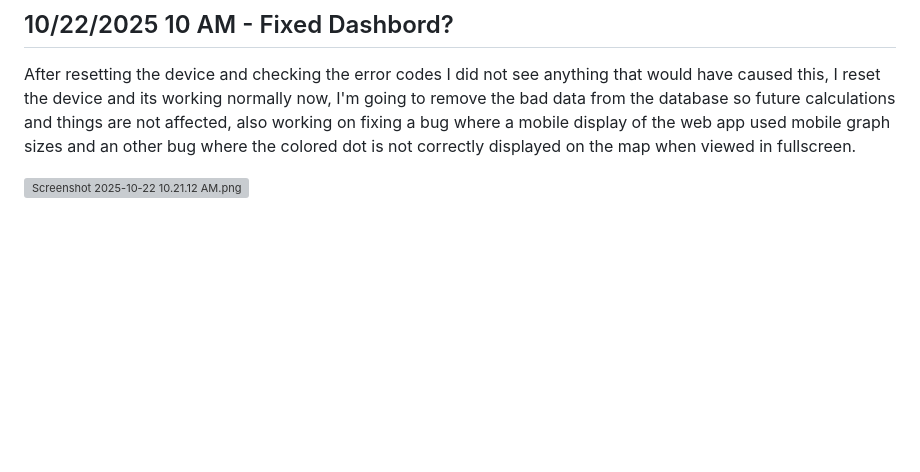
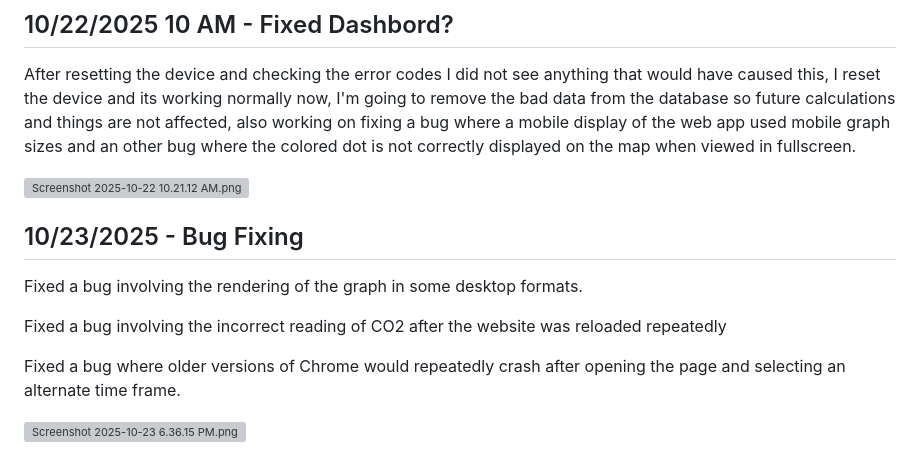
Before and after one commit to EthanK511/co2-dashboard, a Markdown page: JOURNAL.md, the part around the change. GitHub-like rendering; blank space fills up the shorter version; grey boxes are pictures that could not be loaded.

```diff
--- a/JOURNAL.md
+++ b/JOURNAL.md
@@ -629,3 +629,14 @@ I may also flip the whole thing to make it more waterproof having the door/acces
 After resetting the device and checking the error codes I did not see anything that would have caused this, I reset the device and its working normally now, I'm going to remove the bad data from the database so future calculations and things are not affected, also working on fixing a bug where a mobile display of the web app used mobile graph sizes and an other bug where the colored dot is not correctly displayed on the map when viewed in fullscreen.
 
 ![Screenshot 2025-10-22 10.21.12 AM.png](https://blueprint.hackclub.com/user-attachments/blobs/proxy/eyJfcmFpbHMiOnsiZGF0YSI6NDQ4NiwicHVyIjoiYmxvYl9pZCJ9fQ==--5a8f268371b7b7aa0e2c2b7e4830b1fb6896e44b/Screenshot%202025-10-22%2010.21.12%20AM.png)
+
+
+## 10/23/2025 - Bug Fixing
+
+Fixed a bug involving the rendering of the graph in some desktop formats.
+
+Fixed a bug involving the incorrect reading of CO2 after the website was reloaded repeatedly
+
+Fixed a bug where older versions of Chrome would repeatedly crash after opening the page and selecting an alternate time frame.
+
+![Screenshot 2025-10-23 6.36.15 PM.png](https://blueprint.hackclub.com/user-attachments/blobs/proxy/eyJfcmFpbHMiOnsiZGF0YSI6NDk0NiwicHVyIjoiYmxvYl9pZCJ9fQ==--0e319851c1254442233b219ec77122588ee98108/Screenshot%202025-10-23%206.36.15%20PM.png)
```
